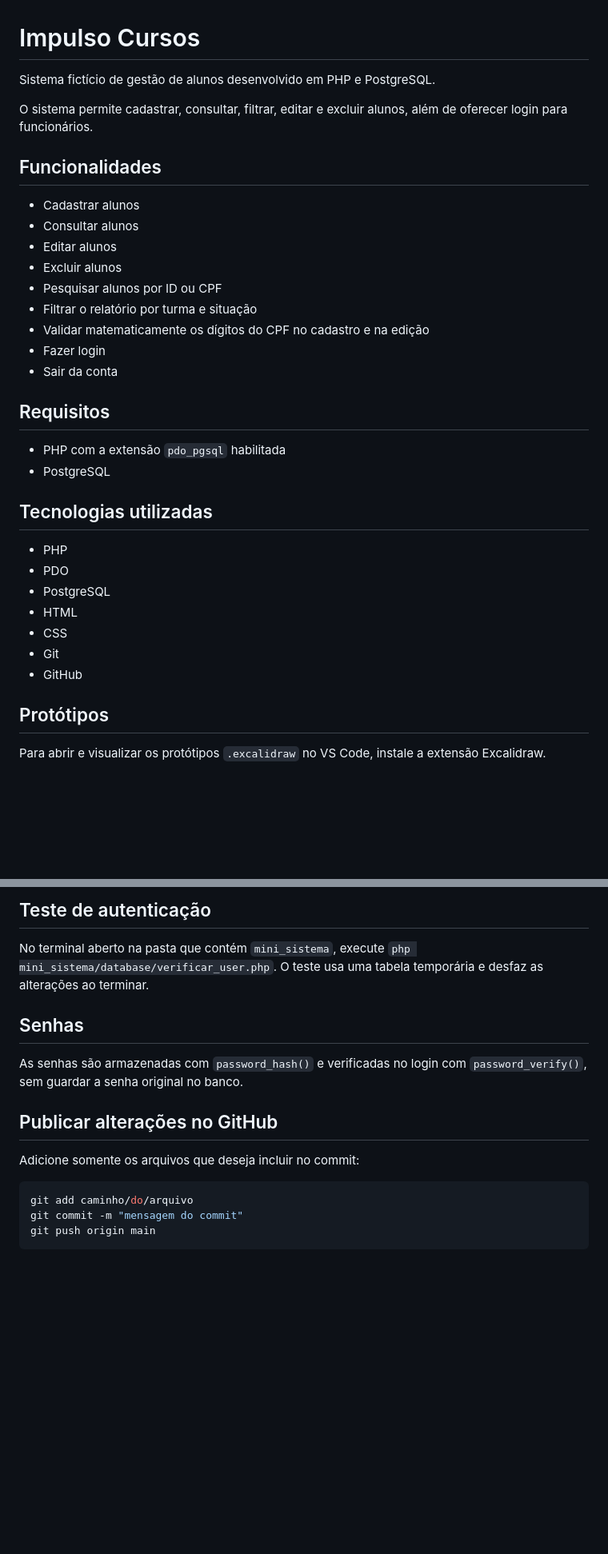
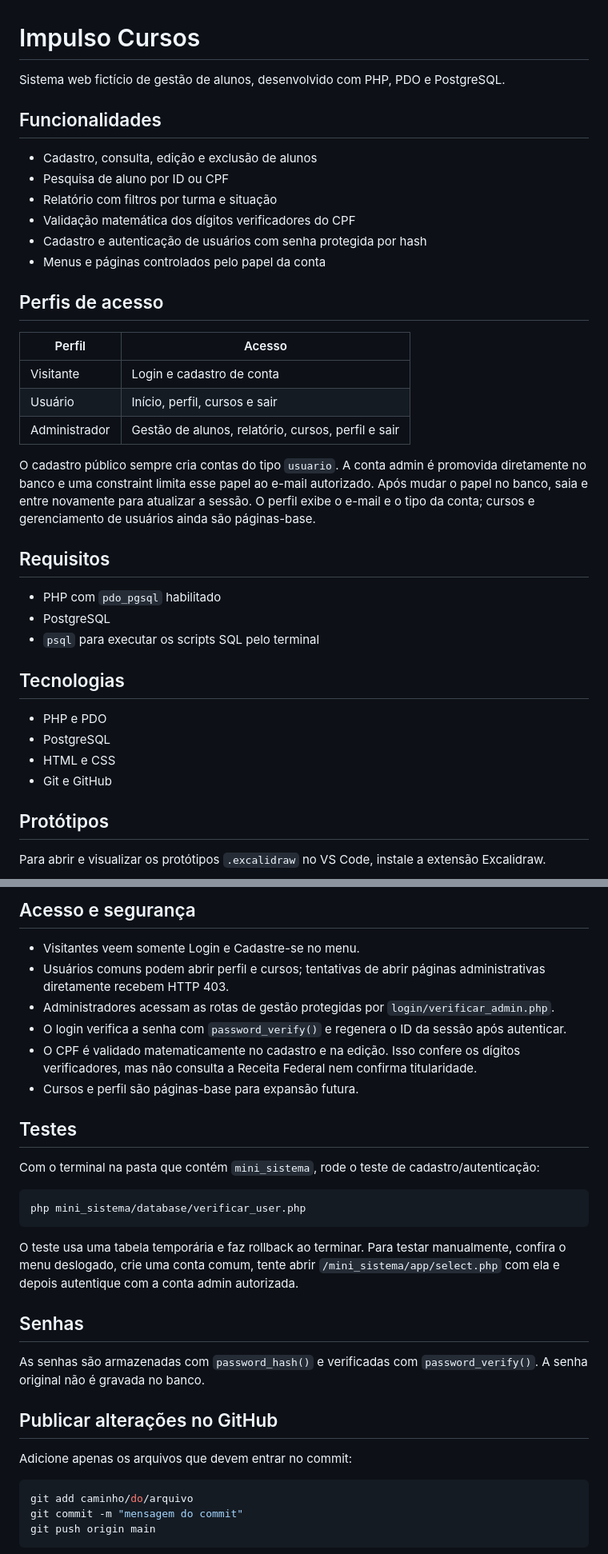
Before and after one commit to Matheus-Talasso-Gil/Impulso-Cursos, a Markdown page: README.md, 2 parts joined by grey strips. Shown: that part at 80% size. GitHub-like rendering; blank space fills up the shorter version.

````diff
--- a/README.md
+++ b/README.md
@@ -1,35 +1,38 @@
 # Impulso Cursos
 
-Sistema fictício de gestão de alunos desenvolvido em PHP e PostgreSQL.
-
-O sistema permite cadastrar, consultar, filtrar, editar e excluir alunos, além de oferecer login para funcionários.
+Sistema web fictício de gestão de alunos, desenvolvido com PHP, PDO e PostgreSQL.
 
 ## Funcionalidades
 
-- Cadastrar alunos
-- Consultar alunos
-- Editar alunos
-- Excluir alunos
-- Pesquisar alunos por ID ou CPF
-- Filtrar o relatório por turma e situação
-- Validar matematicamente os dígitos do CPF no cadastro e na edição
-- Fazer login
-- Sair da conta
+- Cadastro, consulta, edição e exclusão de alunos
+- Pesquisa de aluno por ID ou CPF
+- Relatório com filtros por turma e situação
+- Validação matemática dos dígitos verificadores do CPF
+- Cadastro e autenticação de usuários com senha protegida por hash
+- Menus e páginas controlados pelo papel da conta
+
+## Perfis de acesso
+
+| Perfil | Acesso |
+| --- | --- |
+| Visitante | Login e cadastro de conta |
+| Usuário | Início, perfil, cursos e sair |
+| Administrador | Gestão de alunos, relatório, cursos, perfil e sair |
+
+O cadastro público sempre cria contas do tipo `usuario`. A conta admin é promovida diretamente no banco e uma constraint limita esse papel ao e-mail autorizado. Após mudar o papel no banco, saia e entre novamente para atualizar a sessão. O perfil exibe o e-mail e o tipo da conta; cursos e gerenciamento de usuários ainda são páginas-base.
 
 ## Requisitos
 
-- PHP com a extensão `pdo_pgsql` habilitada
+- PHP com `pdo_pgsql` habilitado
 - PostgreSQL
+- `psql` para executar os scripts SQL pelo terminal
 
-## Tecnologias utilizadas
+## Tecnologias
 
-- PHP
-- PDO
+- PHP e PDO
 - PostgreSQL
-- HTML
-- CSS
-- Git
-- GitHub
+- HTML e CSS
+- Git e GitHub
 
 ## Protótipos
 
@@ -210,15 +300,30 @@ mini_sistema/
 
-## Teste de autenticação
+## Acesso e segurança
 
-No terminal aberto na pasta que contém `mini_sistema`, execute `php mini_sistema/database/verificar_user.php`. O teste usa uma tabela temporária e desfaz as alterações ao terminar.
+- Visitantes veem somente Login e Cadastre-se no menu.
+- Usuários comuns podem abrir perfil e cursos; tentativas de abrir páginas administrativas diretamente recebem HTTP 403.
+- Administradores acessam as rotas de gestão protegidas por `login/verificar_admin.php`.
+- O login verifica a senha com `password_verify()` e regenera o ID da sessão após autenticar.
+- O CPF é validado matematicamente no cadastro e na edição. Isso confere os dígitos verificadores, mas não consulta a Receita Federal nem confirma titularidade.
+- Cursos e perfil são páginas-base para expansão futura.
+
+## Testes
+
+Com o terminal na pasta que contém `mini_sistema`, rode o teste de cadastro/autenticação:
+
+```powershell
+php mini_sistema/database/verificar_user.php
+```
+
+O teste usa uma tabela temporária e faz rollback ao terminar. Para testar manualmente, confira o menu deslogado, crie uma conta comum, tente abrir `/mini_sistema/app/select.php` com ela e depois autentique com a conta admin autorizada.
 
 ## Senhas
 
-As senhas são armazenadas com `password_hash()` e verificadas no login com `password_verify()`, sem guardar a senha original no banco.
+As senhas são armazenadas com `password_hash()` e verificadas com `password_verify()`. A senha original não é gravada no banco.
 
 ## Publicar alterações no GitHub
 
-Adicione somente os arquivos que deseja incluir no commit:
+Adicione apenas os arquivos que devem entrar no commit:
 
 ```powershell
 git add caminho/do/arquivo
````
Also changed, not shown: other parts of README.md (+106 -19 lines), trello/commits64-70.png (added), 18 other files.
